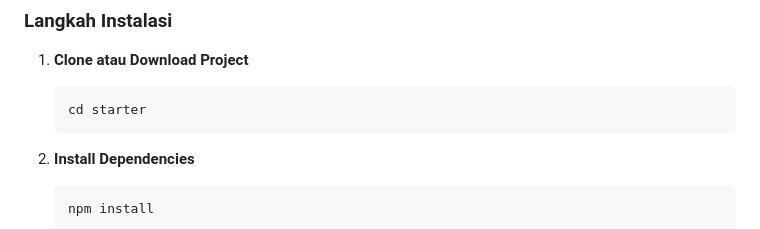
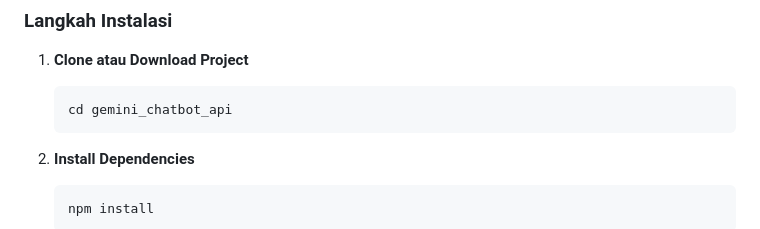
Before and after one commit to eka-maryani/gemini_chatbot_api, a Markdown page: README.md, the part around the change. Rendered like a GitHub page.

Commit message:
Update project directory in installation steps

````diff
--- a/README.md
+++ b/README.md
@@ -49,7 +49,7 @@ Aplikasi chatbot berbasis Google Gemini AI dengan antarmuka yang elegan, feminin
 
 1. **Clone atau Download Project**
    ```bash
-   cd starter
+   cd gemini_chatbot_api
    ```
 
 2. **Install Dependencies**
````
